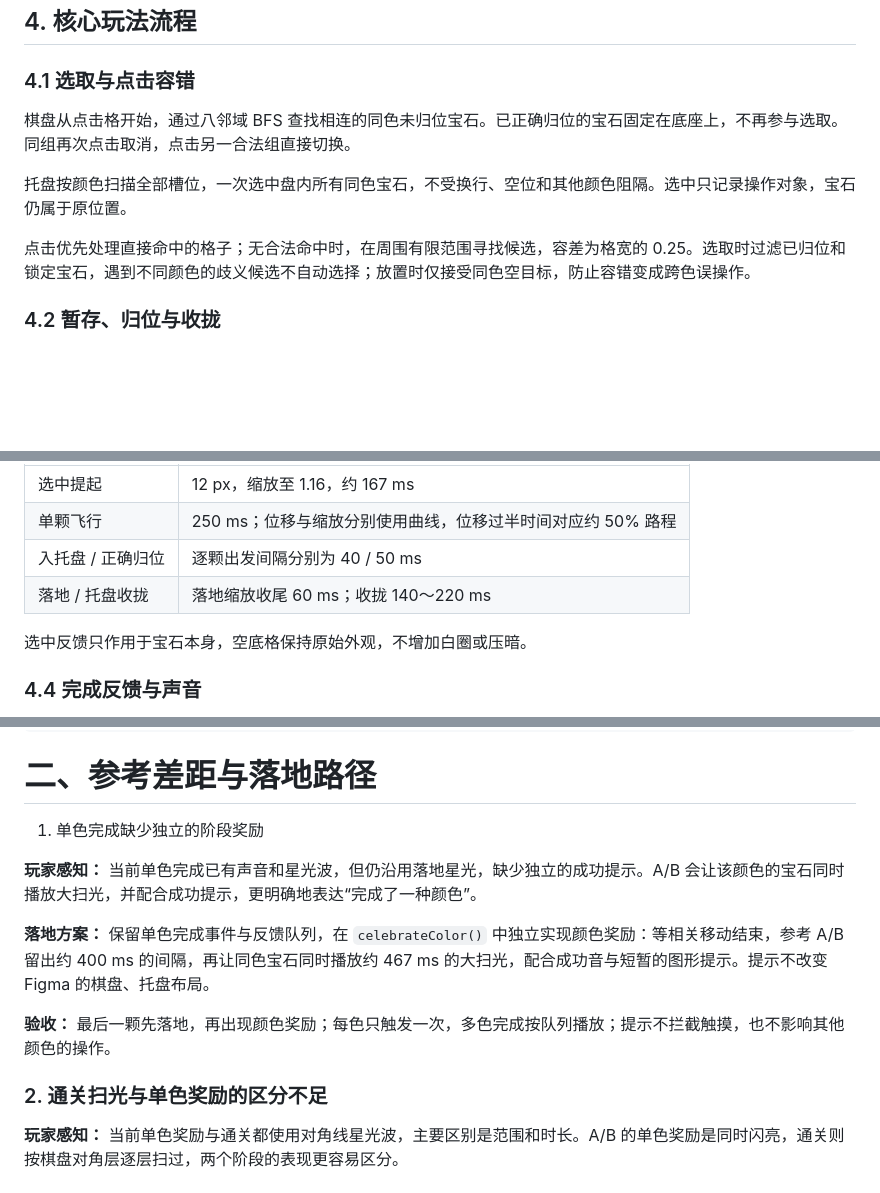
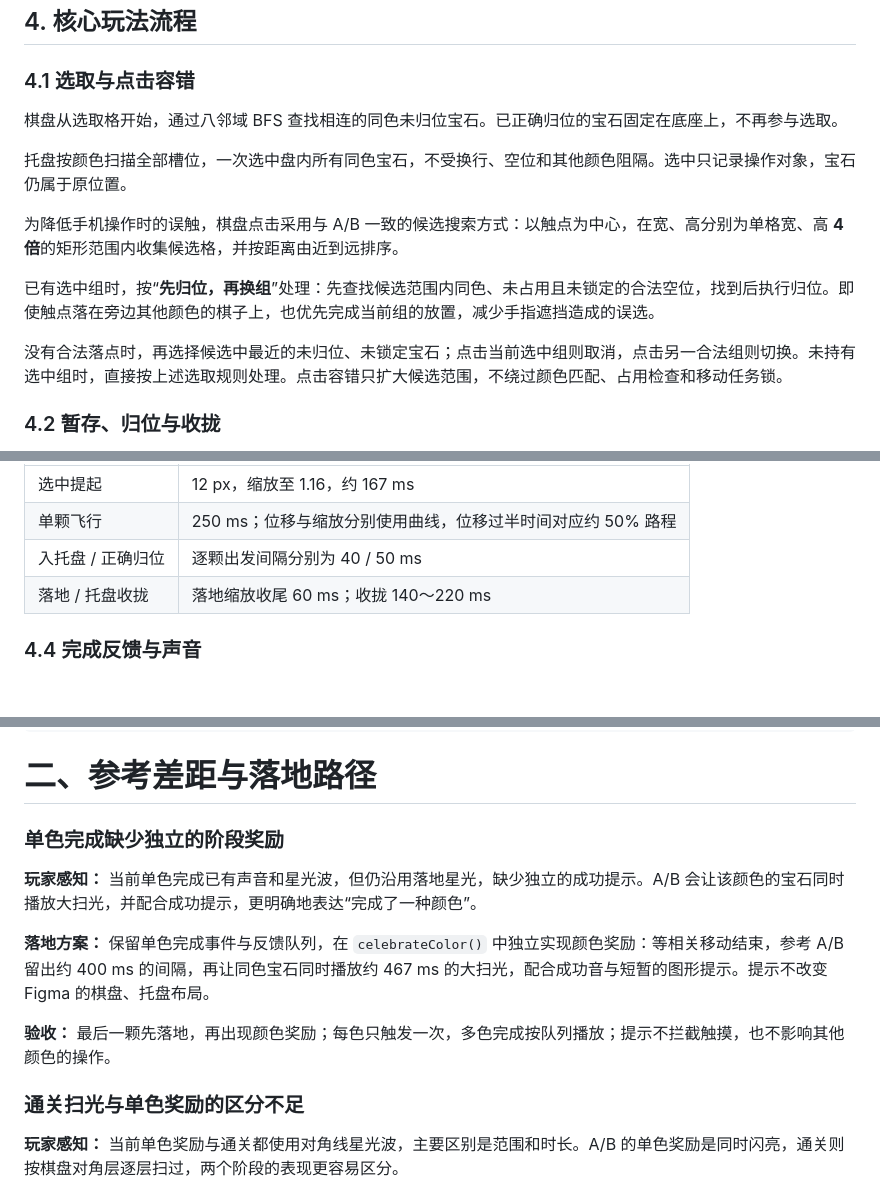
Before and after one commit to Tang77777777/JewelColoring, a Markdown page: DESIGN.md, 3 parts joined by grey strips. Drawn GitHub-style; blank space fills up the shorter version.

Commit message:
更新设计文档中的点击容错说明与章节格式

```diff
--- a/DESIGN.md
+++ b/DESIGN.md
@@ -84,11 +84,15 @@ assets/
 
 ### 4\.1 选取与点击容错
 
-棋盘从点击格开始，通过八邻域 BFS 查找相连的同色未归位宝石。已正确归位的宝石固定在底座上，不再参与选取。同组再次点击取消，点击另一合法组直接切换。
+棋盘从选取格开始，通过八邻域 BFS 查找相连的同色未归位宝石。已正确归位的宝石固定在底座上，不再参与选取。
 
 托盘按颜色扫描全部槽位，一次选中盘内所有同色宝石，不受换行、空位和其他颜色阻隔。选中只记录操作对象，宝石仍属于原位置。
 
-点击优先处理直接命中的格子；无合法命中时，在周围有限范围寻找候选，容差为格宽的 0\.25。选取时过滤已归位和锁定宝石，遇到不同颜色的歧义候选不自动选择；放置时仅接受同色空目标，防止容错变成跨色误操作。
+为降低手机操作时的误触，棋盘点击采用与 A/B 一致的候选搜索方式：以触点为中心，在宽、高分别为单格宽、高 **4 倍**的矩形范围内收集候选格，并按距离由近到远排序。
+
+已有选中组时，按“**先归位，再换组**”处理：先查找候选范围内同色、未占用且未锁定的合法空位，找到后执行归位。即使触点落在旁边其他颜色的棋子上，也优先完成当前组的放置，减少手指遮挡造成的误选。
+
+没有合法落点时，再选择候选中最近的未归位、未锁定宝石；点击当前选中组则取消，点击另一合法组则切换。未持有选中组时，直接按上述选取规则处理。点击容错只扩大候选范围，不绕过颜色匹配、占用检查和移动任务锁。
 
 ### 4\.2 暂存、归位与收拢
 
@@ -121,8 +125,6 @@ assets/
 |入托盘 / 正确归位|逐颗出发间隔分别为 40 / 50 ms|
 |落地 / 托盘收拢|落地缩放收尾 60 ms；收拢 140～220 ms|
 
-选中反馈只作用于宝石本身，空底格保持原始外观，不增加白圈或压暗。
-
 ### 4\.4 完成反馈与声音
 
 正确归位时扣减对应颜色的剩余数量，降到零即记录一次单色完成事件。控制器等活动移动结束后依次播放颜色反馈；整盘正确归位且托盘为空时，再播放整关效果，结束后记录通关。
@@ -145,7 +147,7 @@ assets/
 
 # 二、参考差距与落地路径
 
-1. 单色完成缺少独立的阶段奖励
+### 单色完成缺少独立的阶段奖励
 
 **玩家感知：** 当前单色完成已有声音和星光波，但仍沿用落地星光，缺少独立的成功提示。A/B 会让该颜色的宝石同时播放大扫光，并配合成功提示，更明确地表达“完成了一种颜色”。
 
@@ -153,7 +155,7 @@ assets/
 
 **验收：** 最后一颗先落地，再出现颜色奖励；每色只触发一次，多色完成按队列播放；提示不拦截触摸，也不影响其他颜色的操作。
 
-### 2\. 通关扫光与单色奖励的区分不足
+### 通关扫光与单色奖励的区分不足
 
 **玩家感知：** 当前单色奖励与通关都使用对角线星光波，主要区别是范围和时长。A/B 的单色奖励是同时闪亮，通关则按棋盘对角层逐层扫过，两个阶段的表现更容易区分。
 
```
